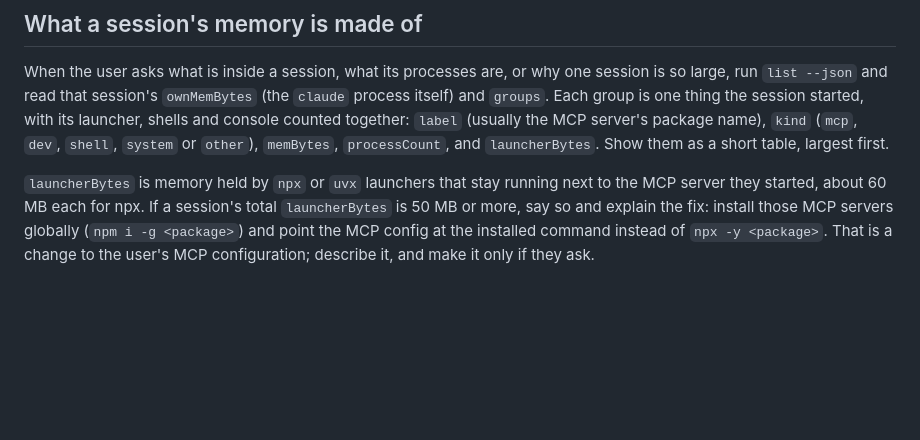
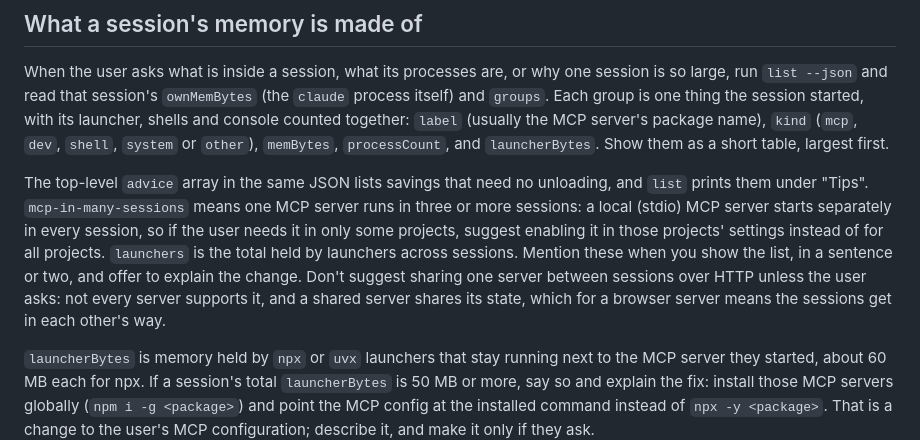
Before and after one commit to kejid/ramsleeper, a Markdown page: skills/ramsleeper/SKILL.md, the part around the change. Drawn GitHub-style; blank space fills up the shorter version.

```diff
--- a/skills/ramsleeper/SKILL.md
+++ b/skills/ramsleeper/SKILL.md
@@ -30,6 +30,8 @@ If `node` is not found, tell the user the plugin needs Node.js 18 or newer on PA
 ## What a session's memory is made of
 
 When the user asks what is inside a session, what its processes are, or why one session is so large, run `list --json` and read that session's `ownMemBytes` (the `claude` process itself) and `groups`. Each group is one thing the session started, with its launcher, shells and console counted together: `label` (usually the MCP server's package name), `kind` (`mcp`, `dev`, `shell`, `system` or `other`), `memBytes`, `processCount`, and `launcherBytes`. Show them as a short table, largest first.
+
+The top-level `advice` array in the same JSON lists savings that need no unloading, and `list` prints them under "Tips". `mcp-in-many-sessions` means one MCP server runs in three or more sessions: a local (stdio) MCP server starts separately in every session, so if the user needs it in only some projects, suggest enabling it in those projects' settings instead of for all projects. `launchers` is the total held by launchers across sessions. Mention these when you show the list, in a sentence or two, and offer to explain the change. Don't suggest sharing one server between sessions over HTTP unless the user asks: not every server supports it, and a shared server shares its state, which for a browser server means the sessions get in each other's way.
 
 `launcherBytes` is memory held by `npx` or `uvx` launchers that stay running next to the MCP server they started, about 60 MB each for npx. If a session's total `launcherBytes` is 50 MB or more, say so and explain the fix: install those MCP servers globally (`npm i -g <package>`) and point the MCP config at the installed command instead of `npx -y <package>`. That is a change to the user's MCP configuration; describe it, and make it only if they ask.
 
```
Also changed, not shown: README.md (+9 -0 lines), docs/images/breakdown-dark.png, docs/images/dashboard-dark.png, docs/images/tray-popup.png, docs/images/unload-confirm-dark.png, 5 other files.
